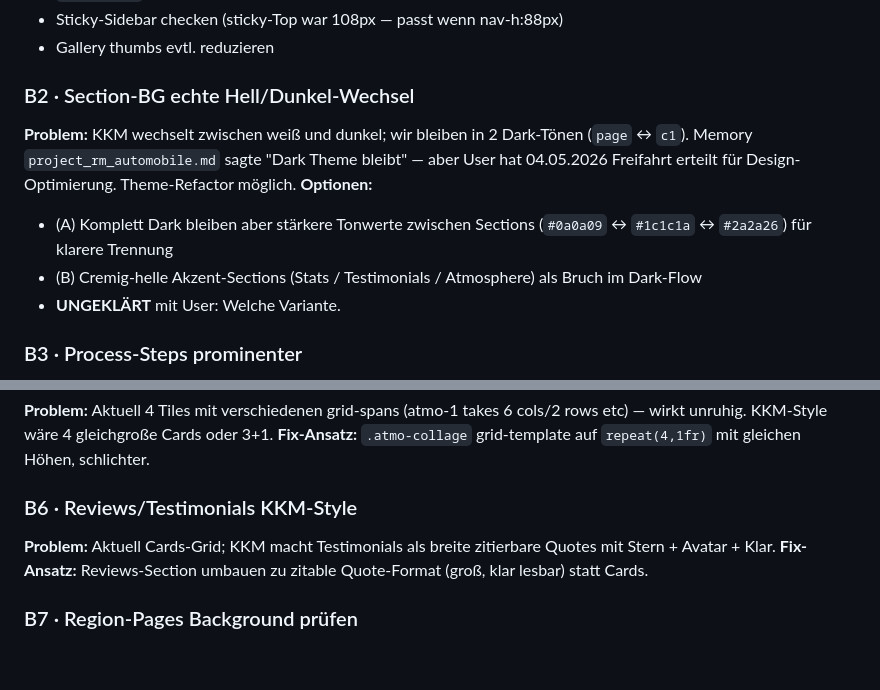
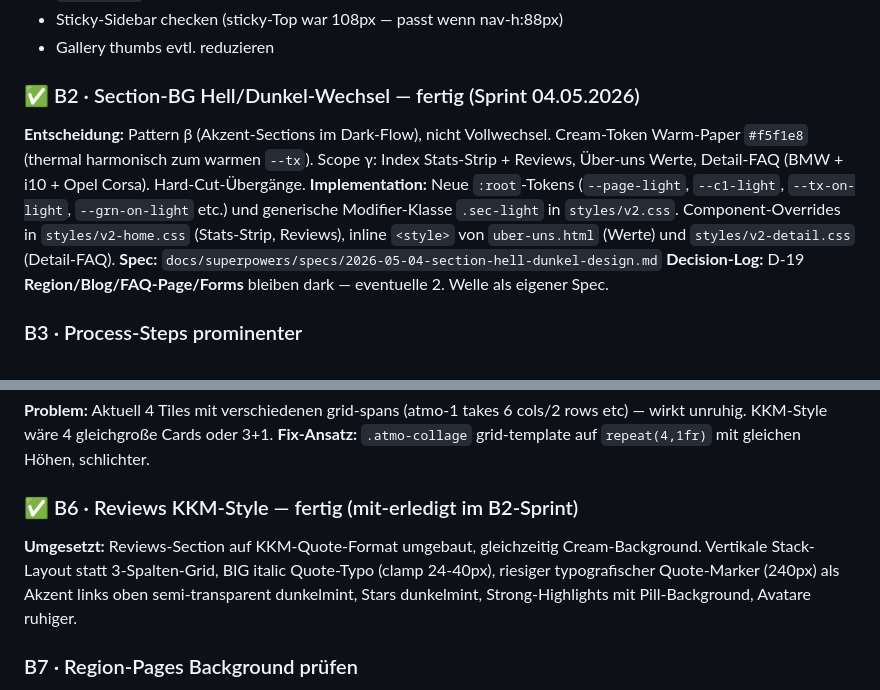
Before and after one commit to RMAutomobile/website2, a Markdown page: docs/brain/06_OPEN_TASKS.md, 2 parts joined by grey strips. Drawn GitHub-style; blank space fills up the shorter version.

```diff
--- a/docs/brain/06_OPEN_TASKS.md
+++ b/docs/brain/06_OPEN_TASKS.md
@@ -99,12 +99,12 @@ User-Reality-Check auf https://claude-project-bex.pages.dev/ — Design wirkt "w
 - Sticky-Sidebar checken (sticky-Top war 108px — passt wenn nav-h:88px)
 - Gallery thumbs evtl. reduzieren
 
-### B2 · Section-BG echte Hell/Dunkel-Wechsel
-**Problem:** KKM wechselt zwischen weiß und dunkel; wir bleiben in 2 Dark-Tönen (`page` ↔ `c1`). Memory `project_rm_automobile.md` sagte "Dark Theme bleibt" — aber User hat 04.05.2026 Freifahrt erteilt für Design-Optimierung. Theme-Refactor möglich.
-**Optionen:**
-- (A) Komplett Dark bleiben aber stärkere Tonwerte zwischen Sections (`#0a0a09` ↔ `#1c1c1a` ↔ `#2a2a26`) für klarere Trennung
-- (B) Cremig-helle Akzent-Sections (Stats / Testimonials / Atmosphere) als Bruch im Dark-Flow
-- **UNGEKLÄRT** mit User: Welche Variante.
+### ✅ B2 · Section-BG Hell/Dunkel-Wechsel — fertig (Sprint 04.05.2026)
+**Entscheidung:** Pattern β (Akzent-Sections im Dark-Flow), nicht Vollwechsel. Cream-Token Warm-Paper `#f5f1e8` (thermal harmonisch zum warmen `--tx`). Scope γ: Index Stats-Strip + Reviews, Über-uns Werte, Detail-FAQ (BMW + i10 + Opel Corsa). Hard-Cut-Übergänge.
+**Implementation:** Neue `:root`-Tokens (`--page-light`, `--c1-light`, `--tx-on-light`, `--grn-on-light` etc.) und generische Modifier-Klasse `.sec-light` in `styles/v2.css`. Component-Overrides in `styles/v2-home.css` (Stats-Strip, Reviews), inline `<style>` von `uber-uns.html` (Werte) und `styles/v2-detail.css` (Detail-FAQ).
+**Spec:** `docs/superpowers/specs/2026-05-04-section-hell-dunkel-design.md`
+**Decision-Log:** D-19
+**Region/Blog/FAQ-Page/Forms** bleiben dark — eventuelle 2. Welle als eigener Spec.
 
 ### B3 · Process-Steps prominenter
 **Problem:** KKM hat "Wie wir arbeiten" mit 4 Schritten + Number-Markern als zentrale Section; wir haben das als `steps-row` aber nicht so präsent.
@@ -118,9 +118,8 @@ User-Reality-Check auf https://claude-project-bex.pages.dev/ — Design wirkt "w
 **Problem:** Aktuell 4 Tiles mit verschiedenen grid-spans (atmo-1 takes 6 cols/2 rows etc) — wirkt unruhig. KKM-Style wäre 4 gleichgroße Cards oder 3+1.
 **Fix-Ansatz:** `.atmo-collage` grid-template auf `repeat(4,1fr)` mit gleichen Höhen, schlichter.
 
-### B6 · Reviews/Testimonials KKM-Style
-**Problem:** Aktuell Cards-Grid; KKM macht Testimonials als breite zitierbare Quotes mit Stern + Avatar + Klar.
-**Fix-Ansatz:** Reviews-Section umbauen zu zitable Quote-Format (groß, klar lesbar) statt Cards.
+### ✅ B6 · Reviews KKM-Style — fertig (mit-erledigt im B2-Sprint)
+**Umgesetzt:** Reviews-Section auf KKM-Quote-Format umgebaut, gleichzeitig Cream-Background. Vertikale Stack-Layout statt 3-Spalten-Grid, BIG italic Quote-Typo (clamp 24-40px), riesiger typografischer Quote-Marker (240px) als Akzent links oben semi-transparent dunkelmint, Stars dunkelmint, Strong-Highlights mit Pill-Background, Avatare ruhiger.
 
 ### B7 · Region-Pages Background prüfen
 **Problem:** User-Lob "Inhaltlich gut" — aber `body::before/::after` Glow-Anims sind möglicherweise auch da drin (autoankauf-regensburg, -ingolstadt, -kelheim, -parsberg, gebrauchtwagen-neumarkt).
```
Also changed, not shown: docs/brain/02_CURRENT_STATE.md (+14 -8 lines), docs/brain/07_DECISIONS_LOG.md (+24 -0 lines).
